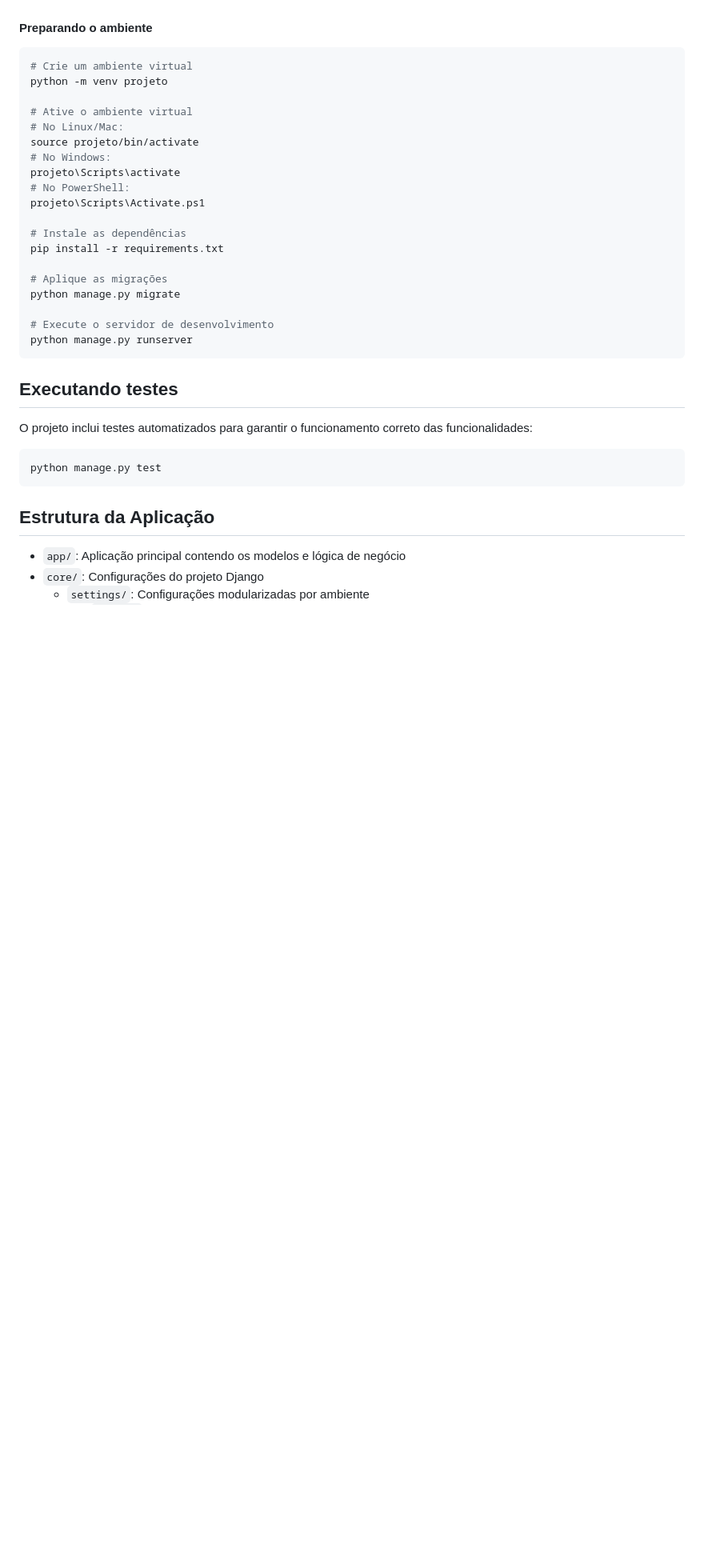
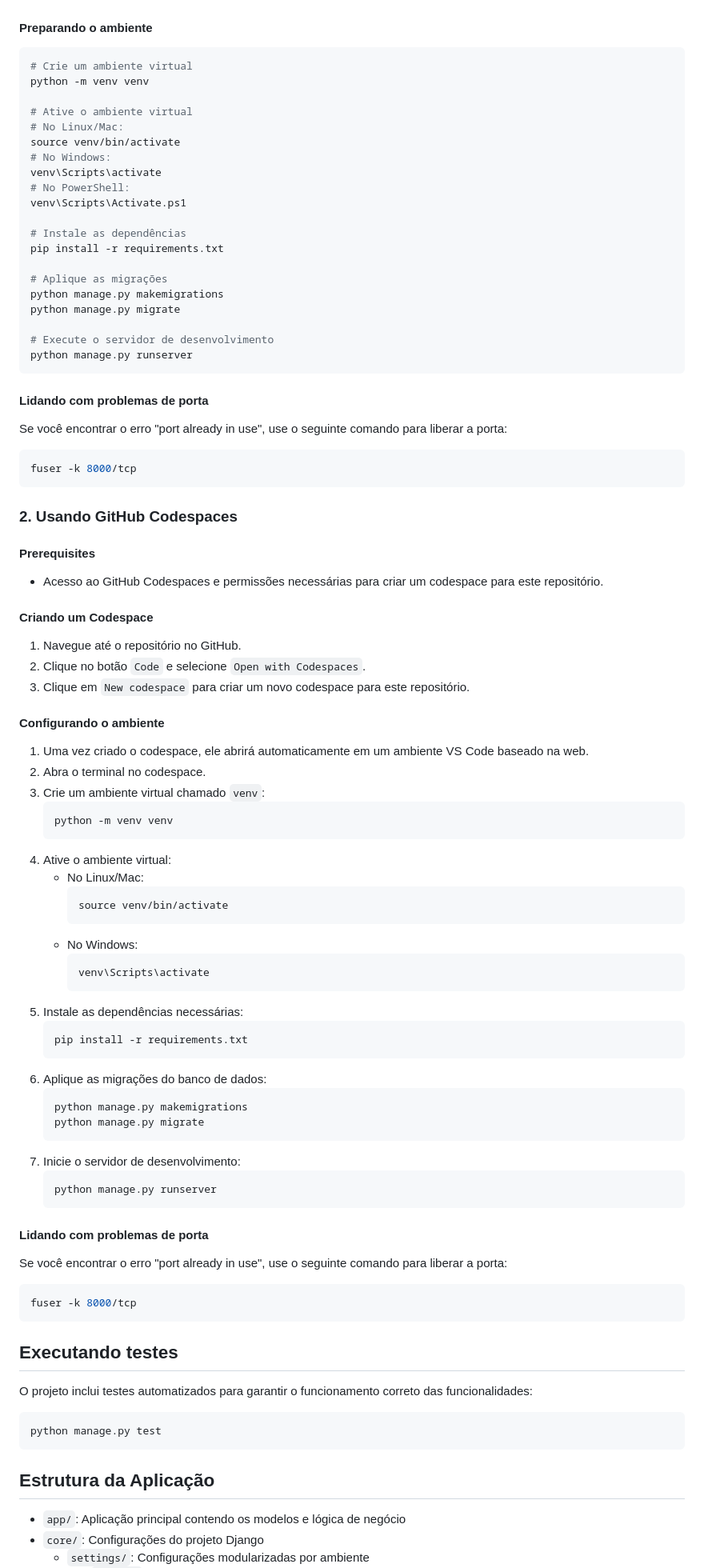
Before and after one commit to vitorfloriano/projeto-integrador-III-univesp-grupo-XII, a Markdown page: README.md, the part around the change printed below. Shown: that part at 80% size. Drawn GitHub-style; blank space fills up the shorter version.

Commit message:
Arualiza o README para refletir a estrutura atual do projeto
Atualiza o `README.md` para refletir a estrutura atual do projeto e fornecer instruções detalhadas de configuração.

* **Instruções de Configuração**
- Altera o nome do ambiente virtual para 'venv'.
- Adiciona instruções para criar e ativar o ambiente virtual.
- Adiciona instruções para instalar dependências.
- Adiciona instruções para aplicar migrações usando `makemigrations` e `migrate`.
- Adiciona instruções para executar o servidor de desenvolvimento.
- Adiciona instruções para lidar com o erro "porta já em uso" usando `fuser -k`.

* **GitHub Codespaces**
- Adiciona instruções para usar o GitHub Codespaces, incluindo pré-requisitos, criação de um codespace e configuração do ambiente.

* **Exemplos de Uso da API**
- Adiciona exemplos para filtrar produtos por categoria, marca e nome.
- Adiciona exemplos para gerenciar estoque, incluindo entrada e saída de estoque.

````diff
--- a/README.md
+++ b/README.md
@@ -42,24 +42,84 @@ O projeto pode ser executado de várias maneiras, dependendo do seu ambiente e n
 
 ```bash
 # Crie um ambiente virtual
-python -m venv projeto
+python -m venv venv
 
 # Ative o ambiente virtual
 # No Linux/Mac:
-source projeto/bin/activate
+source venv/bin/activate
 # No Windows:
-projeto\Scripts\activate
+venv\Scripts\activate
 # No PowerShell:
-projeto\Scripts\Activate.ps1
+venv\Scripts\Activate.ps1
 
 # Instale as dependências
 pip install -r requirements.txt
 
 # Aplique as migrações
+python manage.py makemigrations
 python manage.py migrate
 
 # Execute o servidor de desenvolvimento
 python manage.py runserver
+```
+
+#### Lidando com problemas de porta
+
+Se você encontrar o erro "port already in use", use o seguinte comando para liberar a porta:
+
+```bash
+fuser -k 8000/tcp
+```
+
+### 2. Usando GitHub Codespaces
+
+#### Prerequisites
+
+- Acesso ao GitHub Codespaces e permissões necessárias para criar um codespace para este repositório.
+
+#### Criando um Codespace
+
+1. Navegue até o repositório no GitHub.
+2. Clique no botão `Code` e selecione `Open with Codespaces`.
+3. Clique em `New codespace` para criar um novo codespace para este repositório.
+
+#### Configurando o ambiente
+
+1. Uma vez criado o codespace, ele abrirá automaticamente em um ambiente VS Code baseado na web.
+2. Abra o terminal no codespace.
+3. Crie um ambiente virtual chamado `venv`:
+   ```bash
+   python -m venv venv
+   ```
+4. Ative o ambiente virtual:
+   - No Linux/Mac:
+     ```bash
+     source venv/bin/activate
+     ```
+   - No Windows:
+     ```bash
+     venv\Scripts\activate
+     ```
+5. Instale as dependências necessárias:
+   ```bash
+   pip install -r requirements.txt
+   ```
+6. Aplique as migrações do banco de dados:
+   ```bash
+   python manage.py makemigrations
+   python manage.py migrate
+   ```
+7. Inicie o servidor de desenvolvimento:
+   ```bash
+   python manage.py runserver
+   ```
+
+#### Lidando com problemas de porta
+
+Se você encontrar o erro "port already in use", use o seguinte comando para liberar a porta:
+
+```bash
+fuser -k 8000/tcp
 ```
 
 ## Executando testes
````
Also changed, not shown: other parts of README.md (+42 -0 lines).
